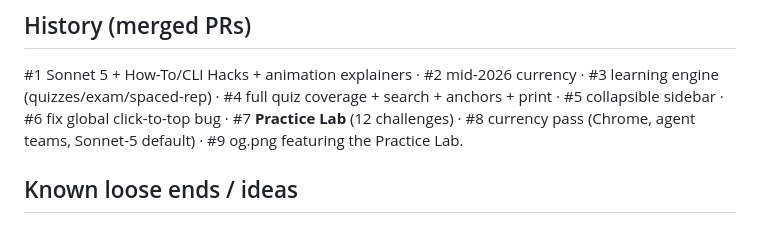
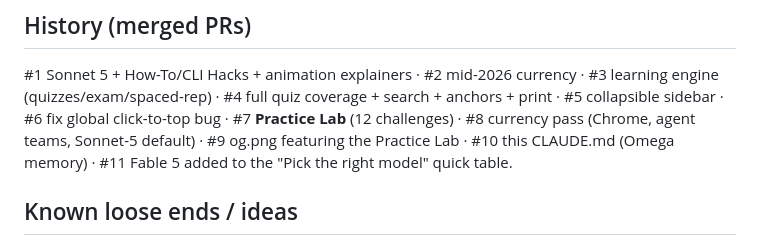
Before and after one commit to gesh75/claude-mastery-hub, a Markdown page: CLAUDE.md, the part around the change. Drawn GitHub-style.

Commit message:
Update CLAUDE.md Omega checkpoint: log PRs #10–#11 (#12)
Extend the merged-PR history in the project memory with #10 (CLAUDE.md) and #11 (Fable 5 in the quick model table).

```diff
--- a/CLAUDE.md
+++ b/CLAUDE.md
@@ -82,7 +82,8 @@ default and nest up to 5 levels. Agent teams are experimental
 #3 learning engine (quizzes/exam/spaced-rep) · #4 full quiz coverage + search +
 anchors + print · #5 collapsible sidebar · #6 fix global click-to-top bug ·
 #7 **Practice Lab** (12 challenges) · #8 currency pass (Chrome, agent teams,
-Sonnet-5 default) · #9 og.png featuring the Practice Lab.
+Sonnet-5 default) · #9 og.png featuring the Practice Lab · #10 this CLAUDE.md
+(Omega memory) · #11 Fable 5 added to the "Pick the right model" quick table.
 
 ## Known loose ends / ideas
 - **Section-count drift:** hero says "37", README/og say "39/40". Reconcile to
```
